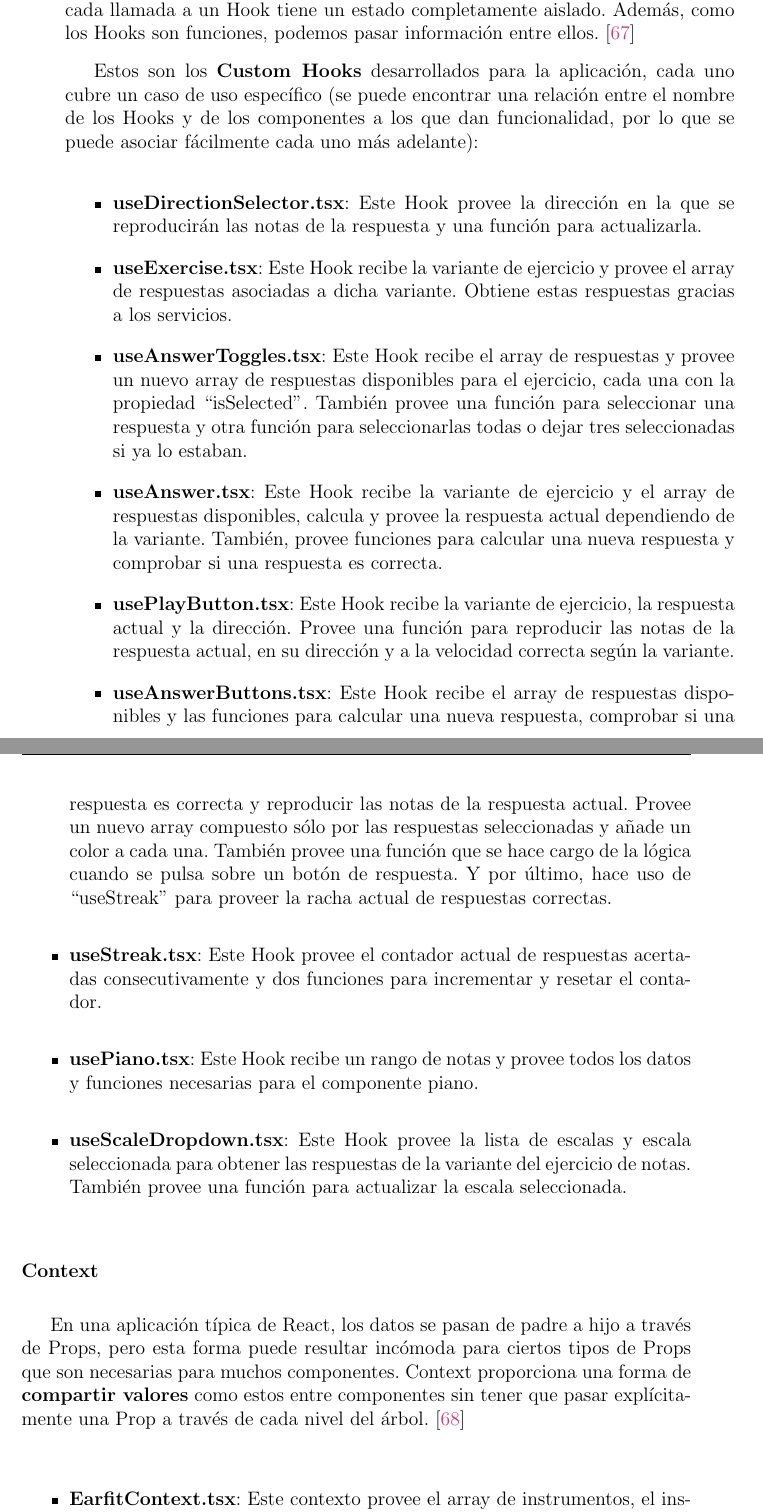
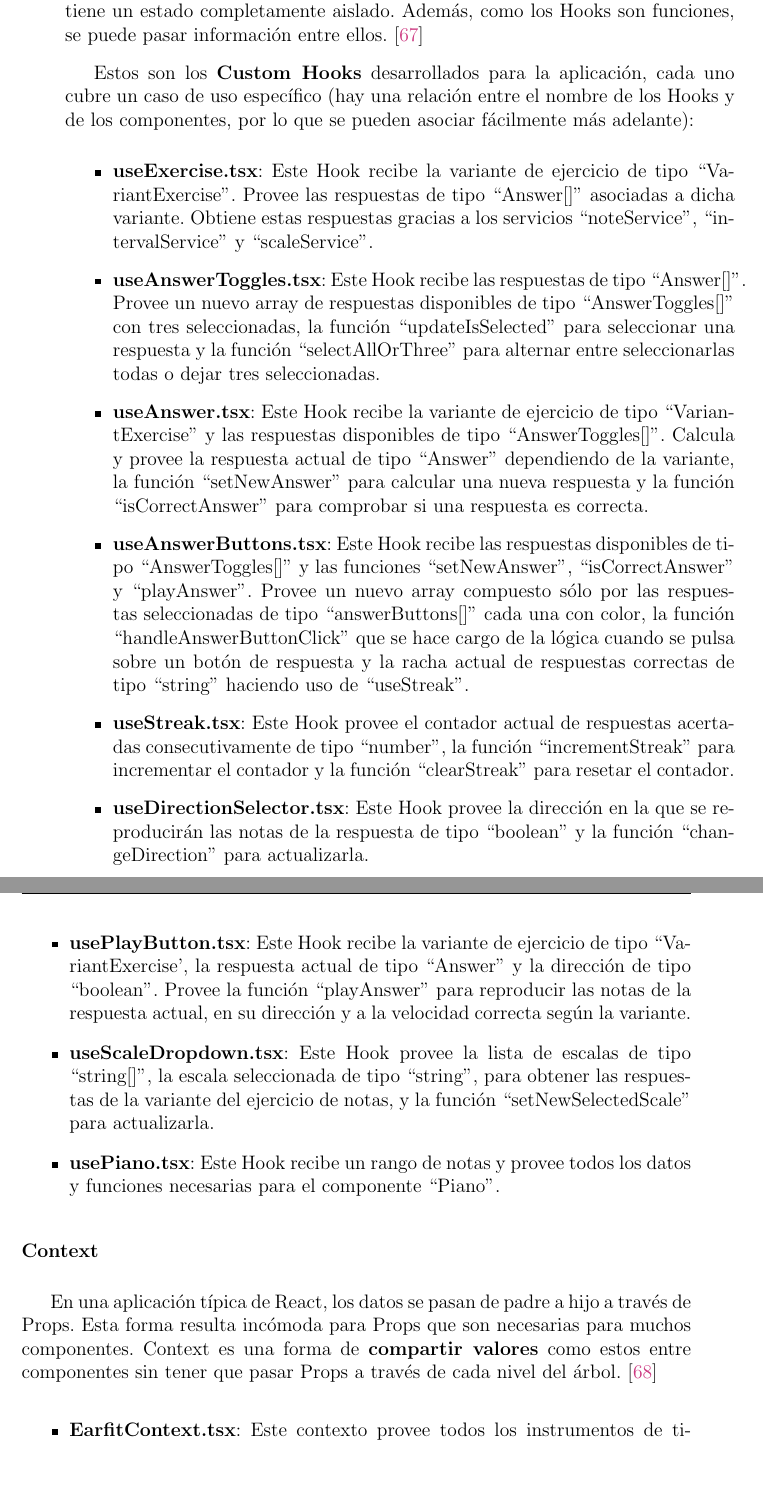
Before and after one commit to alberttogoca/Memoria-TFG-Earfit, a LaTeX document (tfg.tex): two parts of pages 48 and 49 of 107, joined at a grey line, cut so that both start at the same text, the shorter picture padded with empty space. Compiled offline with pdfLaTeX.

Commit message:
Add types to Hooks

```diff
--- a/tfg.tex
+++ b/tfg.tex
@@ -1358,9 +1358,9 @@ Los Hooks sirven para extraer \textbf{lógica de estado} de tal forma que un com
 \cite{hooks3}
 
-El estado de cada componente es completamente independiente. De hecho, cada llamada a un Hook tiene un estado completamente aislado. Además, como los Hooks son funciones, podemos pasar información entre ellos.
+El estado de cada componente es independiente. Cada llamada a un Hook tiene un estado completamente aislado. Además, como los Hooks son funciones, se puede pasar información entre ellos.
 \cite{hooks2}
 
-Estos son los \textbf{Custom Hooks} desarrollados para la aplicación, cada uno cubre un caso de uso específico (se puede encontrar una relación entre el nombre de los Hooks y de los componentes a los que dan funcionalidad, por lo que se puede asociar fácilmente cada uno más adelante):
+Estos son los \textbf{Custom Hooks} desarrollados para la aplicación, cada uno cubre un caso de uso específico (hay una relación entre el nombre de los Hooks y de los componentes, por lo que se pueden asociar fácilmente más adelante):
 
 \begin{comment}
     (ver figura \ref{fig:Hooks})
@@ -1373,20 +1373,20 @@ Estos son los \textbf{Custom Hooks} desarrollados para la aplicación, cada uno
 \end{comment}
 
 \begin{itemize}
-    \item \href{https://github.com/alberttogoca/EarFit/blob/main/src/hooks/useDirectionSelector.tsx}{\textbf{useDirectionSelector.tsx}}: Este Hook provee la dirección en la que se reproducirán las notas de la respuesta y una función para actualizarla.
-    \item \href{https://github.com/alberttogoca/EarFit/blob/main/src/hooks/useExercise.tsx}{\textbf{useExercise.tsx}}: Este Hook recibe la variante de ejercicio y provee el array de respuestas asociadas a dicha variante. Obtiene estas respuestas gracias a los servicios.
-    \item \href{https://github.com/alberttogoca/EarFit/blob/main/src/hooks/useAnswerToggles.tsx}{\textbf{useAnswerToggles.tsx}}: Este Hook recibe el array de respuestas y provee un nuevo array de respuestas disponibles para el ejercicio, cada una con la propiedad ``isSelected''. También provee una función para seleccionar una respuesta y otra función para seleccionarlas todas o dejar tres seleccionadas si ya lo estaban.
-    \item \href{https://github.com/alberttogoca/EarFit/blob/main/src/hooks/useAnswer.tsx}{\textbf{useAnswer.tsx}}: Este Hook recibe la variante de ejercicio y el array de respuestas disponibles, calcula y provee la respuesta actual dependiendo de la variante. También, provee funciones para calcular una nueva respuesta y comprobar si una respuesta es correcta.
-    \item \href{https://github.com/alberttogoca/EarFit/blob/main/src/hooks/usePlayButton.tsx}{\textbf{usePlayButton.tsx}}: Este Hook recibe la variante de ejercicio, la respuesta actual y la dirección. Provee una función para reproducir las notas de la respuesta actual, en su dirección y a la velocidad correcta según la variante.
-    \item \href{https://github.com/alberttogoca/EarFit/blob/main/src/hooks/useAnswerButtons.tsx}{\textbf{useAnswerButtons.tsx}}:  Este Hook recibe el array de respuestas disponibles y las funciones para calcular una nueva respuesta, comprobar si una respuesta es correcta y reproducir las notas de la respuesta actual. Provee un nuevo array compuesto sólo por las respuestas seleccionadas y añade un color a cada una. También provee una función que se hace cargo de la lógica cuando se pulsa sobre un botón de respuesta. Y por último, hace uso de ``useStreak'' para proveer la racha actual de respuestas correctas.
-    \item \href{https://github.com/alberttogoca/EarFit/blob/main/src/hooks/useStreak.tsx}{\textbf{useStreak.tsx}}: Este Hook provee el contador actual de respuestas acertadas consecutivamente y dos funciones para incrementar y resetar el contador.
-    \item \href{https://github.com/alberttogoca/EarFit/blob/main/src/hooks/usePiano.tsx}{\textbf{usePiano.tsx}}: Este Hook recibe un rango de notas y provee todos los datos y funciones necesarias para el componente piano.
-    \item \href{https://github.com/alberttogoca/EarFit/blob/main/src/hooks/useScaleDropdown.tsx}{\textbf{useScaleDropdown.tsx}}: Este Hook provee la lista de escalas y escala seleccionada para obtener las respuestas de la variante del ejercicio de notas. También provee una función para actualizar la escala seleccionada.
+    \item \href{https://github.com/alberttogoca/EarFit/blob/main/src/hooks/useExercise.tsx}{\textbf{useExercise.tsx}}: Este Hook recibe la variante de ejercicio de tipo ``VariantExercise''. Provee las respuestas de tipo ``Answer\text{[]}'' asociadas a dicha variante. Obtiene estas respuestas gracias a los servicios ``noteService'', ``intervalService'' y ``scaleService''.
+    \item \href{https://github.com/alberttogoca/EarFit/blob/main/src/hooks/useAnswerToggles.tsx}{\textbf{useAnswerToggles.tsx}}: Este Hook recibe las respuestas de tipo ``Answer\text{[]}''. Provee un nuevo array de respuestas disponibles de tipo ``AnswerToggles\text{[]}'' con tres seleccionadas, la función ``updateIsSelected'' para seleccionar una respuesta y la función ``selectAllOrThree'' para alternar entre seleccionarlas todas o dejar tres seleccionadas.
+    \item \href{https://github.com/alberttogoca/EarFit/blob/main/src/hooks/useAnswer.tsx}{\textbf{useAnswer.tsx}}: Este Hook recibe la variante de ejercicio de tipo ``VariantExercise'' y las respuestas disponibles de tipo ``AnswerToggles\text{[]}''. Calcula y provee la respuesta actual de tipo ``Answer'' dependiendo de la variante, la función ``setNewAnswer'' para calcular una nueva respuesta y la función ``isCorrectAnswer'' para comprobar si una respuesta es correcta.
+    \item \href{https://github.com/alberttogoca/EarFit/blob/main/src/hooks/useAnswerButtons.tsx}{\textbf{useAnswerButtons.tsx}}:  Este Hook recibe las respuestas disponibles de tipo ``AnswerToggles\text{[]}'' y las funciones ``setNewAnswer'', ``isCorrectAnswer'' y ``playAnswer''. Provee un nuevo array compuesto sólo por las respuestas seleccionadas de tipo ``answerButtons\text{[]}'' cada una con color, la función ``handleAnswerButtonClick'' que se hace cargo de la lógica cuando se pulsa sobre un botón de respuesta y la racha actual de respuestas correctas de tipo ``string'' haciendo uso de ``useStreak''.
+    \item \href{https://github.com/alberttogoca/EarFit/blob/main/src/hooks/useStreak.tsx}{\textbf{useStreak.tsx}}: Este Hook provee el contador actual de respuestas acertadas consecutivamente de tipo ``number'', la función ``incrementStreak'' para incrementar el contador y la función ``clearStreak'' para resetar el contador.
+    \item \href{https://github.com/alberttogoca/EarFit/blob/main/src/hooks/useDirectionSelector.tsx}{\textbf{useDirectionSelector.tsx}}: Este Hook provee la dirección en la que se reproducirán las notas de la respuesta de tipo ``boolean'' y la función ``changeDirection'' para actualizarla.
+    \item \href{https://github.com/alberttogoca/EarFit/blob/main/src/hooks/usePlayButton.tsx}{\textbf{usePlayButton.tsx}}: Este Hook recibe la variante de ejercicio de tipo ``VariantExercise', la respuesta actual de tipo ``Answer'' y la dirección de tipo ``boolean''. Provee la función ``playAnswer'' para reproducir las notas de la respuesta actual, en su dirección y a la velocidad correcta según la variante.
+    \item \href{https://github.com/alberttogoca/EarFit/blob/main/src/hooks/useScaleDropdown.tsx}{\textbf{useScaleDropdown.tsx}}: Este Hook provee la lista de escalas de tipo ``string\text{[]}'', la escala seleccionada de tipo ``string'', para obtener las respuestas de la variante del ejercicio de notas, y la función ``setNewSelectedScale'' para actualizarla.
+    \item \href{https://github.com/alberttogoca/EarFit/blob/main/src/hooks/usePiano.tsx}{\textbf{usePiano.tsx}}: Este Hook recibe un rango de notas y provee todos los datos y funciones necesarias para el componente ``Piano''.
 \end{itemize}
 
 \subsubsection{Context}
 
-En una aplicación típica de React, los datos se pasan de padre a hijo a través de Props, pero esta forma puede resultar incómoda para ciertos tipos de Props que son necesarias para muchos componentes. Context proporciona una forma de \textbf{compartir valores} como estos entre componentes sin tener que pasar explícitamente una Prop a través de cada nivel del árbol.
+En una aplicación típica de React, los datos se pasan de padre a hijo a través de Props. Esta forma resulta incómoda para Props que son necesarias para muchos componentes. Context es una forma de \textbf{compartir valores} como estos entre componentes sin tener que pasar Props a través de cada nivel del árbol.
 \cite{context1}
 
 \begin{comment}
@@ -1399,8 +1399,9 @@ En una aplicación típica de React, los datos se pasan de padre a hijo a travé
 \end{comment}
 
 \begin{itemize}
-    \item \href{https://github.com/alberttogoca/EarFit/blob/main/src/context/EarfitContext.tsx}{\textbf{EarfitContext.tsx}}: Este contexto provee el array de instrumentos, el instrumento seleccionado y una función para actualizar el instrumento seleccionado. Obtiene estos instrumentos gracias a los servicios.
-    Este contexto se puede encontrar envolviendo a la aplicación en el archivo ``\_app.tsx'' y es llamado con el Hook ``useInstrumentContext'' por varios Hooks y componentes.
+    \item \href{https://github.com/alberttogoca/EarFit/blob/main/src/context/EarfitContext.tsx}{\textbf{EarfitContext.tsx}}: Este contexto provee todos los instrumentos de tipo ``Instrument\text{[]}'', el instrumento seleccionado de tipo ``Instrument'' y la función ``selectInstrument'' para actualizarlo. Obtiene estos instrumentos gracias al servicio ``instrumentService''.
+
+    Este contexto se encuentra envolviendo la aplicación en ``\_app.tsx'' e implementa el Hook ``useInstrumentContext'' para ser usado por diferentes Hooks y componentes.
     %(Ver figura \ref{fig:Context}).
 \end{itemize}
 
```
Also changed, not shown: tfg.tex (32 more changed lines), 8 other files.
